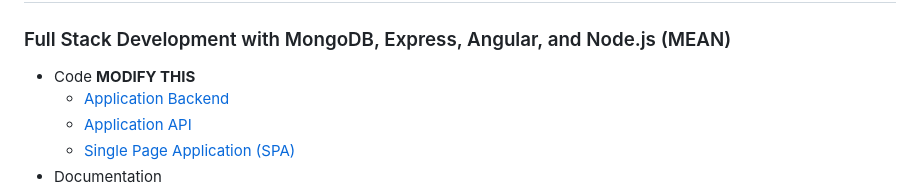
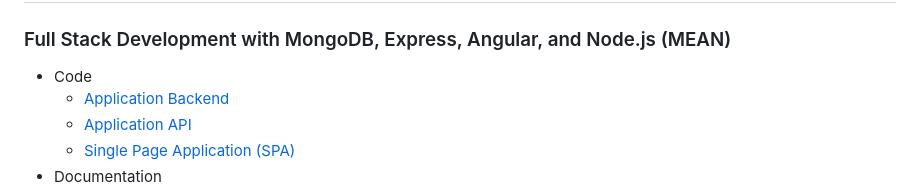
Before and after one commit to CHenshaw010/Fullstack-Development, a Markdown page: README.md, the part around one of its changes. Drawn GitHub-style.

```diff
--- a/README.md
+++ b/README.md
@@ -1,6 +1,6 @@
 # CS465-Fullstack-Development
 ### Full Stack Development with MongoDB, Express, Angular, and Node.js (MEAN)
-- Code **MODIFY THIS**
+- Code
   - [Application Backend](https://github.com/CHenshaw010/CS465-Fullstack/tree/main/app_server)
   - [Application API](https://github.com/CHenshaw010/CS465-Fullstack/tree/main/app_api)
   - [Single Page Application (SPA)](https://github.com/CHenshaw010/CS465-Fullstack/tree/main/app_admin)
```
Also changed, not shown: other parts of README.md (+4 -2 lines).
